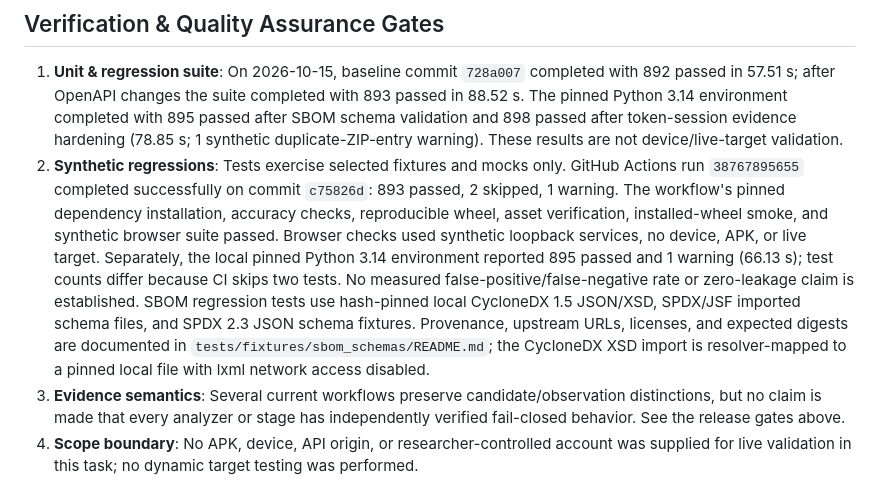
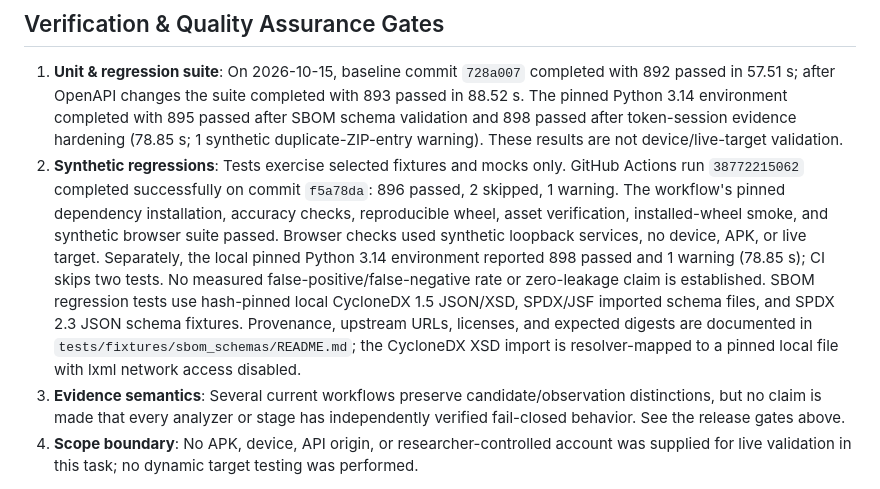
Before and after one commit to shambhu332/Mobile_Ag, a Markdown page: docs/MOBILEAG_IMPLEMENTATION_PLAN.md, the part around the change. Rendered like a GitHub page.

Commit message:
Record token audit validation results

```diff
--- a/docs/MOBILEAG_IMPLEMENTATION_PLAN.md
+++ b/docs/MOBILEAG_IMPLEMENTATION_PLAN.md
@@ -468,6 +468,6 @@ Timeline & Execution Inventory [audited 2026-10-15; NOT COMPLETE]
 ## Verification & Quality Assurance Gates
 
 1. **Unit & regression suite**: On 2026-10-15, baseline commit `728a007` completed with 892 passed in 57.51 s; after OpenAPI changes the suite completed with 893 passed in 88.52 s. The pinned Python 3.14 environment completed with 895 passed after SBOM schema validation and 898 passed after token-session evidence hardening (78.85 s; 1 synthetic duplicate-ZIP-entry warning). These results are not device/live-target validation.
-2. **Synthetic regressions**: Tests exercise selected fixtures and mocks only. GitHub Actions run `38767895655` completed successfully on commit `c75826d`: 893 passed, 2 skipped, 1 warning. The workflow's pinned dependency installation, accuracy checks, reproducible wheel, asset verification, installed-wheel smoke, and synthetic browser suite passed. Browser checks used synthetic loopback services, no device, APK, or live target. Separately, the local pinned Python 3.14 environment reported 895 passed and 1 warning (66.13 s); test counts differ because CI skips two tests. No measured false-positive/false-negative rate or zero-leakage claim is established. SBOM regression tests use hash-pinned local CycloneDX 1.5 JSON/XSD, SPDX/JSF imported schema files, and SPDX 2.3 JSON schema fixtures. Provenance, upstream URLs, licenses, and expected digests are documented in `tests/fixtures/sbom_schemas/README.md`; the CycloneDX XSD import is resolver-mapped to a pinned local file with lxml network access disabled.
+2. **Synthetic regressions**: Tests exercise selected fixtures and mocks only. GitHub Actions run `38772215062` completed successfully on commit `f5a78da`: 896 passed, 2 skipped, 1 warning. The workflow's pinned dependency installation, accuracy checks, reproducible wheel, asset verification, installed-wheel smoke, and synthetic browser suite passed. Browser checks used synthetic loopback services, no device, APK, or live target. Separately, the local pinned Python 3.14 environment reported 898 passed and 1 warning (78.85 s); CI skips two tests. No measured false-positive/false-negative rate or zero-leakage claim is established. SBOM regression tests use hash-pinned local CycloneDX 1.5 JSON/XSD, SPDX/JSF imported schema files, and SPDX 2.3 JSON schema fixtures. Provenance, upstream URLs, licenses, and expected digests are documented in `tests/fixtures/sbom_schemas/README.md`; the CycloneDX XSD import is resolver-mapped to a pinned local file with lxml network access disabled.
 3. **Evidence semantics**: Several current workflows preserve candidate/observation distinctions, but no claim is made that every analyzer or stage has independently verified fail-closed behavior. See the release gates above.
 4. **Scope boundary**: No APK, device, API origin, or researcher-controlled account was supplied for live validation in this task; no dynamic target testing was performed.
```
